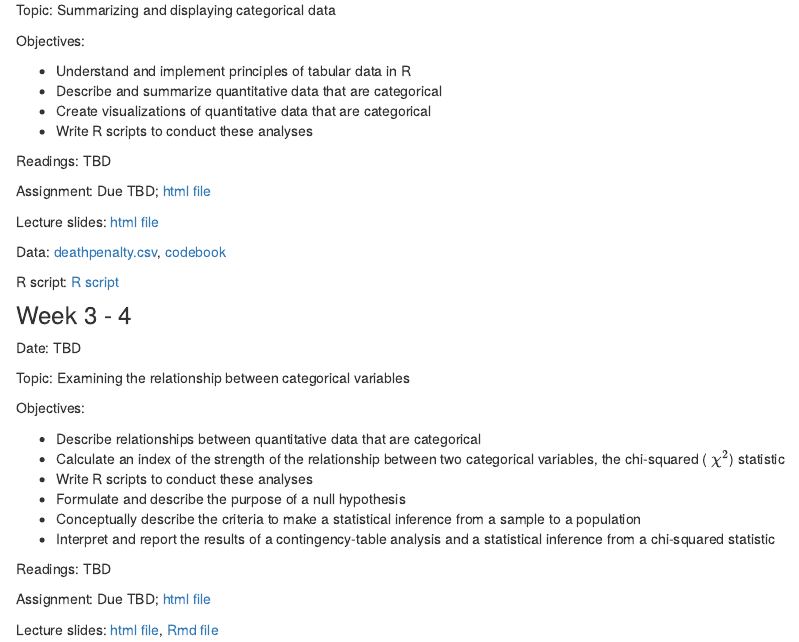
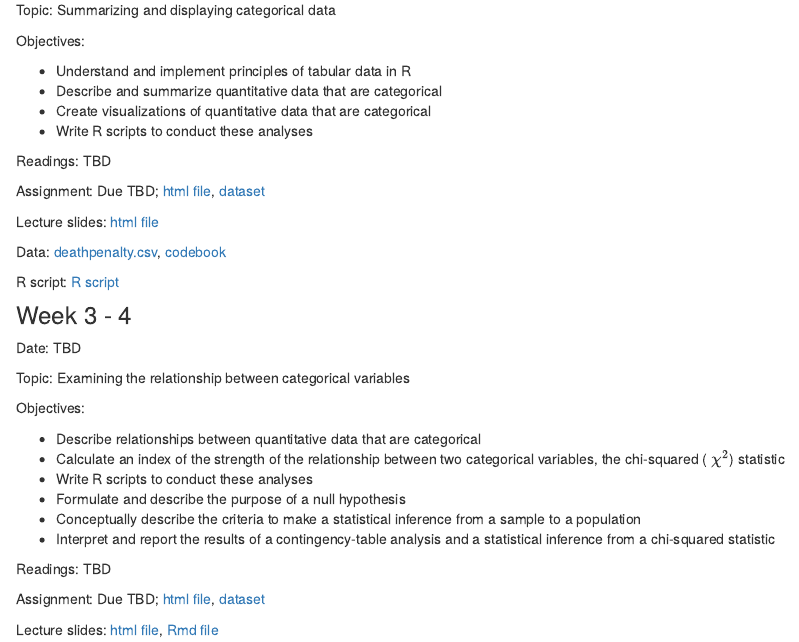
Before and after one commit to DavidDLiebowitz/EDUC641_24F, an R Markdown document (schedule.Rmd): the page in a window 1100 px wide, from 380 px down. Rendered offline with R 4.5, knitr and Pandoc, with nearby package versions.

Commit message:
fix format for "schedule"

```diff
--- a/schedule.Rmd
+++ b/schedule.Rmd
@@ -28,14 +29,14 @@ Topic: Summarizing and displaying categorical data
 
 Objectives:
 
-- Understand and implement principles of tabular data in R
-- Describe and summarize quantitative data that are categorical
-- Create visualizations of quantitative data that are categorical
-- Write R scripts to conduct these analyses
+ * Understand and implement principles of tabular data in R
+ * Describe and summarize quantitative data that are categorical
+ * Create visualizations of quantitative data that are categorical
+ * Write R scripts to conduct these analyses
 
 Readings: TBD
 
-Assignment: Due TBD; [html file](./assignments/assignment01.html)
+Assignment: Due TBD; [html file](./assignments/assignment01.html), [dataset](./data/cat.csv)
 
 Lecture slides: [html file](./slides/EDUC641_2_categ_1.html)
 
@@ -51,16 +52,16 @@ Topic: Examining the relationship between categorical variables
 
 Objectives:
 
-- Describe relationships between quantitative data that are categorical
-- Calculate an index of the strength of the relationship between two categorical variables, the chi-squared ( $\chi^2$) statistic
-- Write R scripts to conduct these analyses
-- Formulate and describe the purpose of a null hypothesis
-- Conceptually describe the criteria to make a statistical inference from a sample to a population
-- Interpret and report the results of a contingency-table analysis and a statistical inference from a chi-squared statistic
+ * Describe relationships between quantitative data that are categorical
+ * Calculate an index of the strength of the relationship between two categorical variables, the chi-squared ( $\chi^2$) statistic
+ * Write R scripts to conduct these analyses
+ * Formulate and describe the purpose of a null hypothesis
+ * Conceptually describe the criteria to make a statistical inference from a sample to a population
+ * Interpret and report the results of a contingency-table analysis and a statistical inference from a chi-squared statistic
 
 Readings: TBD
 
-Assignment: Due TBD; [html file](./assignments/assignment02.html)
+Assignment: Due TBD; [html file](./assignments/assignment02.html), [dataset](./data/cat.csv)
 
 Lecture slides: [html file](./slides/EDUC641_2_categ_2.html), [Rmd file](./slides/EDUC641_2_categ_2.Rmd)
 
```
Also changed, not shown: schedule.html, search.json, schedule.Rmd (25 more changed lines).
